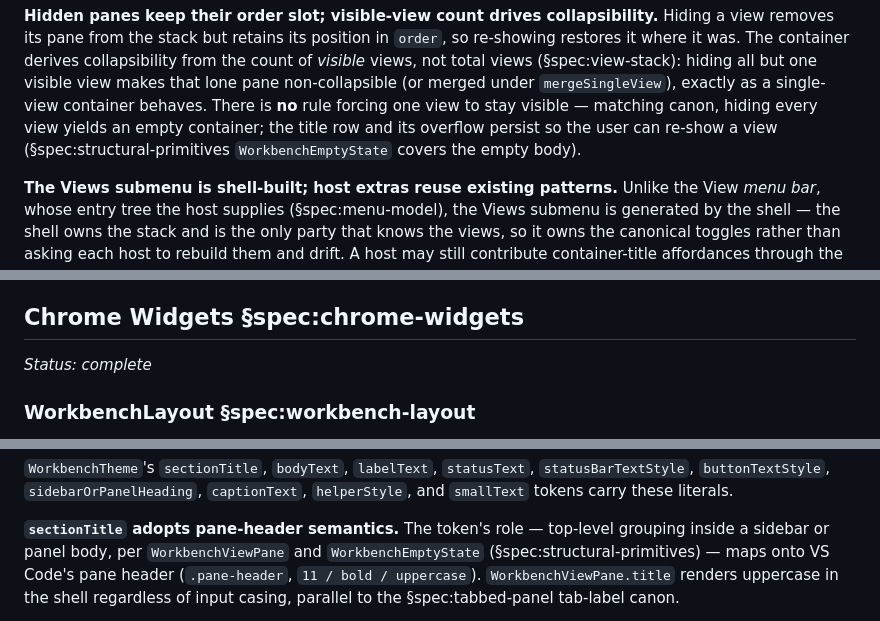
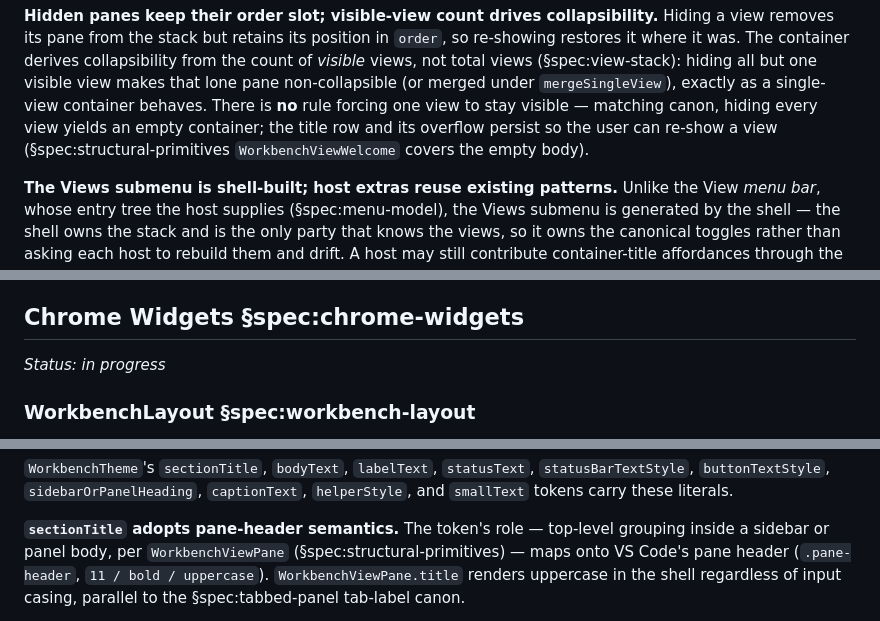
Before and after one commit to repentsinner/workbench_shell, a Markdown page: SPEC.md, 3 parts joined by grey strips. Rendered like a GitHub page.

```diff
--- a/SPEC.md
+++ b/SPEC.md
@@ -771,7 +786,7 @@ pane non-collapsible (or merged under `mergeSingleView`), exactly as a
 single-view container behaves. There is **no** rule forcing one view to stay
 visible — matching canon, hiding every view yields an empty container; the
 title row and its overflow persist so the user can re-show a view
-(§spec:structural-primitives `WorkbenchEmptyState` covers the empty body).
+(§spec:structural-primitives `WorkbenchViewWelcome` covers the empty body).
 
 **The Views submenu is shell-built; host extras reuse existing patterns.**
 Unlike the View *menu bar*, whose entry tree the host supplies
@@ -1077,7 +1092,7 @@ section.
 
 ## Chrome Widgets §spec:chrome-widgets
 
-*Status: complete*
+*Status: in progress*
 
 ### WorkbenchLayout §spec:workbench-layout
 
@@ -2283,7 +2302,7 @@ workbench CSS:
 
 **`sectionTitle` adopts pane-header semantics.** The token's role —
 top-level grouping inside a sidebar or panel body, per
-`WorkbenchViewPane` and `WorkbenchEmptyState` (§spec:structural-primitives) — maps onto VS
+`WorkbenchViewPane` (§spec:structural-primitives) — maps onto VS
 Code's pane header (`.pane-header`, `11 / bold / uppercase`).
 `WorkbenchViewPane.title` renders uppercase in the shell regardless
 of input casing, parallel to the §spec:tabbed-panel tab-label canon.
```
Also changed, not shown: other parts of SPEC.md (+48 -29 lines).
